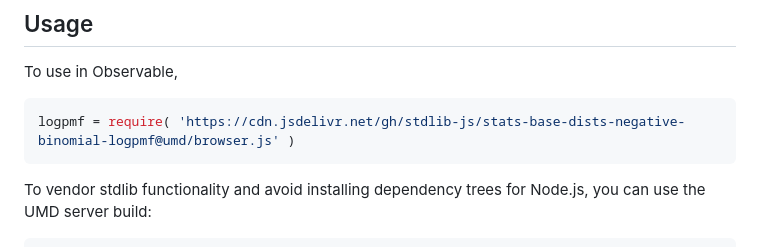
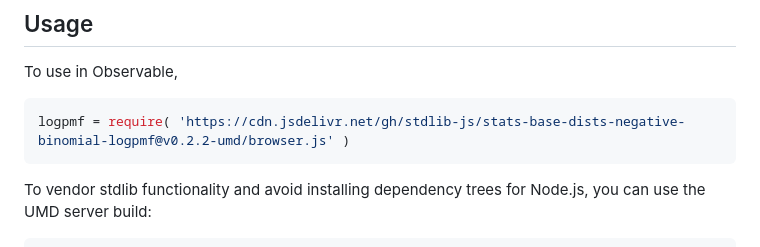
Before and after one commit to stdlib-js/stats-base-dists-negative-binomial-logpmf, a Markdown page: README.md, the part around the change printed below. Rendered like a GitHub page.

Commit message:
Update README.md for UMD bundle v0.2.2

````diff
--- a/README.md
+++ b/README.md
@@ -67,7 +67,7 @@ where `r > 0` is the number of successes until experiment is stopped and `0 < p
 To use in Observable,
 
 ```javascript
-logpmf = require( 'https://cdn.jsdelivr.net/gh/stdlib-js/stats-base-dists-negative-binomial-logpmf@umd/browser.js' )
+logpmf = require( 'https://cdn.jsdelivr.net/gh/stdlib-js/stats-base-dists-negative-binomial-logpmf@v0.2.2-umd/browser.js' )
 ```
 
 To vendor stdlib functionality and avoid installing dependency trees for Node.js, you can use the UMD server build:
````
Also changed, not shown: other parts of README.md (+2 -2 lines).
